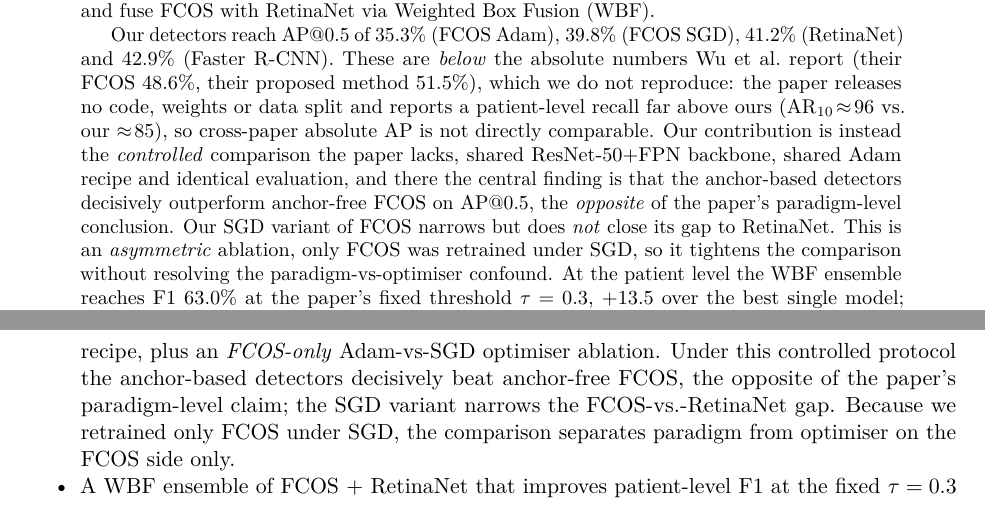
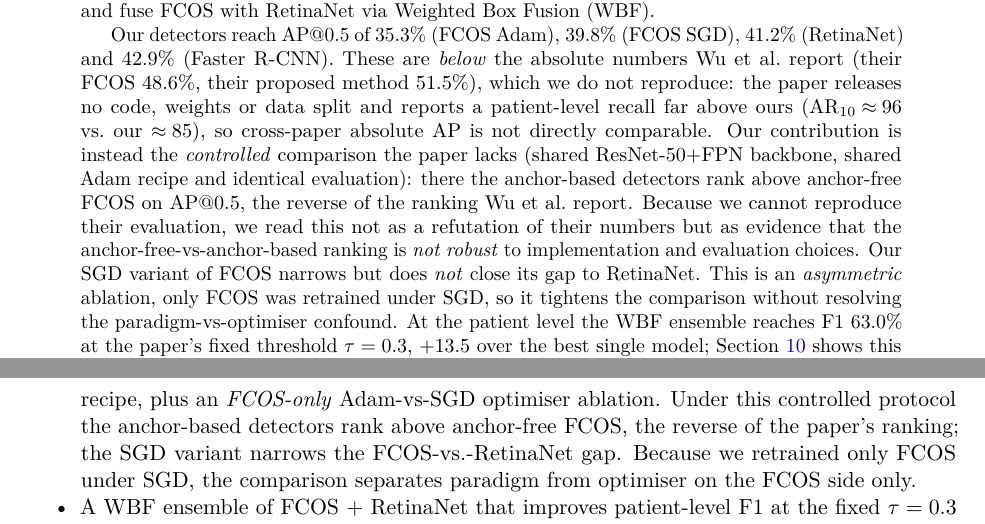
Before and after one commit to moa155/pneumonia-detection-naml, a LaTeX paper (report/report.tex): two parts of pages 1 and 4 of 29, joined at a grey line, cut so that both start at the same text. Compiled offline with pdfLaTeX.

Commit message:
Report: frame the paper comparison as a robustness/ranking finding, not a refutation

```diff
--- a/report/report.tex
+++ b/report/report.tex
@@ -63,7 +63,7 @@
 \begin{abstract}
 This report reproduces and extends Wu et al.~\cite{wu2024pneumonia}, who apply the anchor-free FCOS (Fully Convolutional One-Stage) detector to pneumonia detection on chest X-rays from the RSNA Pneumonia Detection Challenge dataset. We implement four detectors sharing a ResNet-50 + Feature Pyramid Network (FPN) backbone: FCOS under a modern Adam recipe, the same FCOS head retrained under an SGD+momentum recipe (our optimiser ablation), RetinaNet (one-stage anchor-based) and Faster R-CNN (two-stage anchor-based). All are trained on the full RSNA dataset (26{,}684 images) for 40 epochs on four NVIDIA H100 GPUs with BF16 mixed precision, cosine annealing, warm-up and Exponential Moving Average (EMA) of the weights; at evaluation we add horizontal-flip Test-Time Augmentation (TTA) and Gaussian Soft-NMS, and fuse FCOS with RetinaNet via Weighted Box Fusion (WBF).
 
-Our detectors reach AP@0.5 of $35.3\%$ (FCOS Adam), $39.8\%$ (FCOS SGD), $41.2\%$ (RetinaNet) and $42.9\%$ (Faster R-CNN). These are \emph{below} the absolute numbers Wu et al.\ report (their FCOS $48.6\%$, their proposed method $51.5\%$), which we do not reproduce: the paper releases no code, weights or data split and reports a patient-level recall far above ours ($\mathrm{AR}_{10}\!\approx\!96$ vs.\ our $\approx\!85$), so cross-paper absolute AP is not directly comparable. Our contribution is instead the \emph{controlled} comparison the paper lacks, shared ResNet-50+FPN backbone, shared Adam recipe and identical evaluation, and there the central finding is that the anchor-based detectors decisively outperform anchor-free FCOS on AP@0.5, the \emph{opposite} of the paper's paradigm-level conclusion. Our SGD variant of FCOS narrows but does \emph{not} close its gap to RetinaNet. This is an \emph{asymmetric} ablation, only FCOS was retrained under SGD, so it tightens the comparison without resolving the paradigm-vs-optimiser confound. At the patient level the WBF ensemble reaches F1 $63.0\%$ at the paper's fixed threshold $\tau=0.3$, $+13.5$ over the best single model; Section~\ref{sec:robustness} shows this is largely a \emph{calibration artefact}: under a fair operating point (Youden threshold fitted on a held-out half, or a $5$-fold-CV learnt aggregator) the ensemble's lead shrinks to $\le 1$ F1 point and is overtaken by RetinaNet (learnt-aggregator F1 $67.3\%$, the best patient-level number in the study). All point estimates come from a single training seed and are read at each detector's best-validation EMA checkpoint; we discuss both caveats in Section~\ref{sec:limitations}.
+Our detectors reach AP@0.5 of $35.3\%$ (FCOS Adam), $39.8\%$ (FCOS SGD), $41.2\%$ (RetinaNet) and $42.9\%$ (Faster R-CNN). These are \emph{below} the absolute numbers Wu et al.\ report (their FCOS $48.6\%$, their proposed method $51.5\%$), which we do not reproduce: the paper releases no code, weights or data split and reports a patient-level recall far above ours ($\mathrm{AR}_{10}\!\approx\!96$ vs.\ our $\approx\!85$), so cross-paper absolute AP is not directly comparable. Our contribution is instead the \emph{controlled} comparison the paper lacks (shared ResNet-50+FPN backbone, shared Adam recipe and identical evaluation): there the anchor-based detectors rank above anchor-free FCOS on AP@0.5, the reverse of the ranking Wu et al.\ report. Because we cannot reproduce their evaluation, we read this not as a refutation of their numbers but as evidence that the anchor-free-vs-anchor-based ranking is \emph{not robust} to implementation and evaluation choices. Our SGD variant of FCOS narrows but does \emph{not} close its gap to RetinaNet. This is an \emph{asymmetric} ablation, only FCOS was retrained under SGD, so it tightens the comparison without resolving the paradigm-vs-optimiser confound. At the patient level the WBF ensemble reaches F1 $63.0\%$ at the paper's fixed threshold $\tau=0.3$, $+13.5$ over the best single model; Section~\ref{sec:robustness} shows this is largely a \emph{calibration artefact}: under a fair operating point (Youden threshold fitted on a held-out half, or a $5$-fold-CV learnt aggregator) the ensemble's lead shrinks to $\le 1$ F1 point and is overtaken by RetinaNet (learnt-aggregator F1 $67.3\%$, the best patient-level number in the study). All point estimates come from a single training seed and are read at each detector's best-validation EMA checkpoint; we discuss both caveats in Section~\ref{sec:limitations}.
 \end{abstract}
 
 \newpage
@@ -97,7 +97,7 @@ All models share a ResNet-50 backbone with Feature Pyramid Network (FPN), ensuri
 \subsection*{Contributions}
 \begin{itemize}[nosep]
     \item A re-implementation of Wu et al.~\cite{wu2024pneumonia} on the full RSNA dataset under a modernised recipe (BF16, EMA, cosine annealing, medical-specific albumentations). We do \emph{not} claim a bit-for-bit reproduction, the paper releases neither code, weights nor split, and our absolute AP@0.5 (up to $42.9\%$) falls short of the paper's reported FCOS ($48.6\%$) and proposed method ($51.5\%$); Section~\ref{sec:discussion} argues this gap is driven by the paper's markedly more lenient recall (AR$_{10}\!\approx\!96$--$99$ vs.\ our $\approx\!83$--$87$) rather than by our training.
-    \item A same-backbone, same-budget, \emph{same-evaluation} comparison of three detection paradigms (anchor-free FCOS, one-stage RetinaNet, two-stage Faster R-CNN) under a shared Adam recipe, plus an \emph{FCOS-only} Adam-vs-SGD optimiser ablation. Under this controlled protocol the anchor-based detectors decisively beat anchor-free FCOS, the opposite of the paper's paradigm-level claim; the SGD variant narrows the FCOS-vs.-RetinaNet gap. Because we retrained only FCOS under SGD, the comparison separates paradigm from optimiser on the FCOS side only.
+    \item A same-backbone, same-budget, \emph{same-evaluation} comparison of three detection paradigms (anchor-free FCOS, one-stage RetinaNet, two-stage Faster R-CNN) under a shared Adam recipe, plus an \emph{FCOS-only} Adam-vs-SGD optimiser ablation. Under this controlled protocol the anchor-based detectors rank above anchor-free FCOS, the reverse of the paper's ranking; the SGD variant narrows the FCOS-vs.-RetinaNet gap. Because we retrained only FCOS under SGD, the comparison separates paradigm from optimiser on the FCOS side only.
     \item A WBF ensemble of FCOS + RetinaNet that improves patient-level F1 at the fixed $\tau=0.3$ cut; under a fair per-detector operating point (Section~\ref{sec:robustness}) it matches but does \emph{not} dominate the best single detector.
     \item An analysis of the score-calibration mismatch between detectors that explains why fixed-threshold patient-level F1 diverges far more than threshold-free ROC AUC, a confound the paper does not address, together with a learnt 5-fold-CV aggregator that essentially closes the F1 gap.
     \item A public PyTorch implementation with the full training recipe and all evaluation artefacts. The patient-level split (seed~$42$) is bit-deterministic; the training run is not, because TF32 + BF16 + asynchronous dataloader workers + nondeterministic CUDA atomics break exact reproducibility.
```
Also changed, not shown: report/report.pdf.
